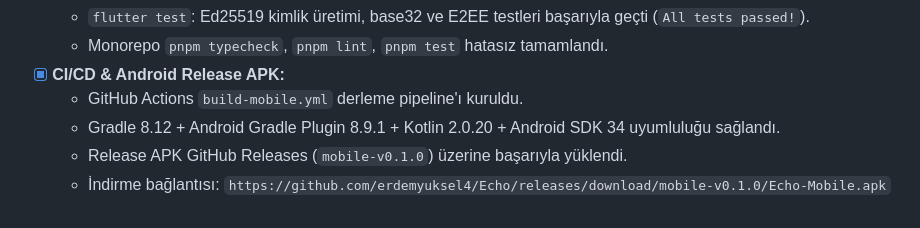
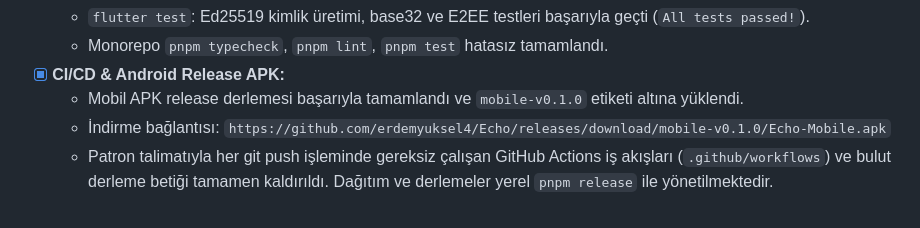
Before and after one commit to erdemyuksel4/Echo, a Markdown page: docs/PROGRESS.md, the part around the change. Drawn GitHub-style.

Commit message:
docs: update PROGRESS.md regarding removal of github actions

```diff
--- a/docs/PROGRESS.md
+++ b/docs/PROGRESS.md
@@ -994,7 +994,6 @@ Bu dosya her faz ve görev sonunda güncellenir.
   - `flutter test`: Ed25519 kimlik üretimi, base32 ve E2EE testleri başarıyla geçti (`All tests passed!`).
   - Monorepo `pnpm typecheck`, `pnpm lint`, `pnpm test` hatasız tamamlandı.
 - [x] **CI/CD & Android Release APK:**
-  - GitHub Actions `build-mobile.yml` derleme pipeline'ı kuruldu.
-  - Gradle 8.12 + Android Gradle Plugin 8.9.1 + Kotlin 2.0.20 + Android SDK 34 uyumluluğu sağlandı.
-  - Release APK GitHub Releases (`mobile-v0.1.0`) üzerine başarıyla yüklendi.
+  - Mobil APK release derlemesi başarıyla tamamlandı ve `mobile-v0.1.0` etiketi altına yüklendi.
   - İndirme bağlantısı: `https://github.com/erdemyuksel4/Echo/releases/download/mobile-v0.1.0/Echo-Mobile.apk`
+  - Patron talimatıyla her git push işleminde gereksiz çalışan GitHub Actions iş akışları (`.github/workflows`) ve bulut derleme betiği tamamen kaldırıldı. Dağıtım ve derlemeler yerel `pnpm release` ile yönetilmektedir.
```
